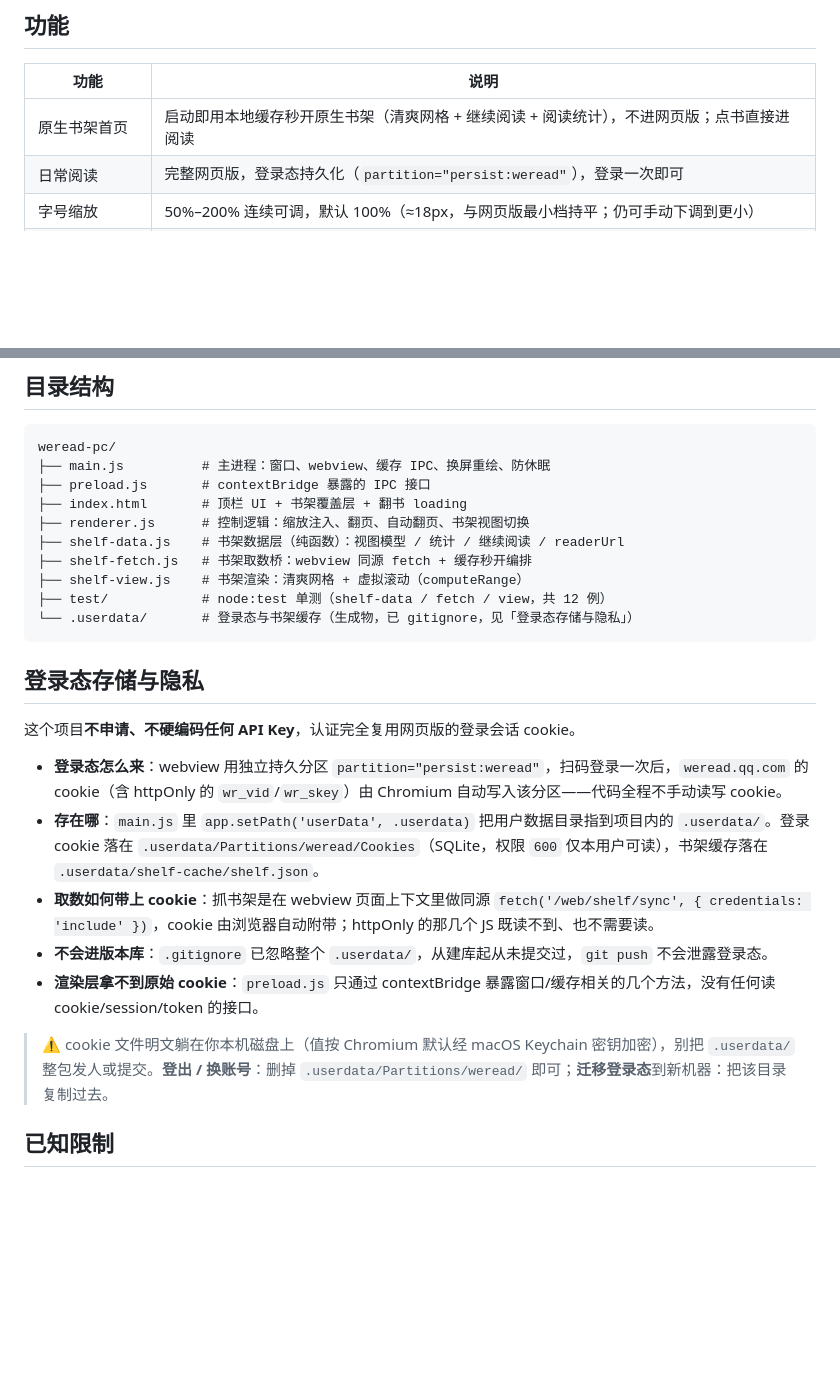
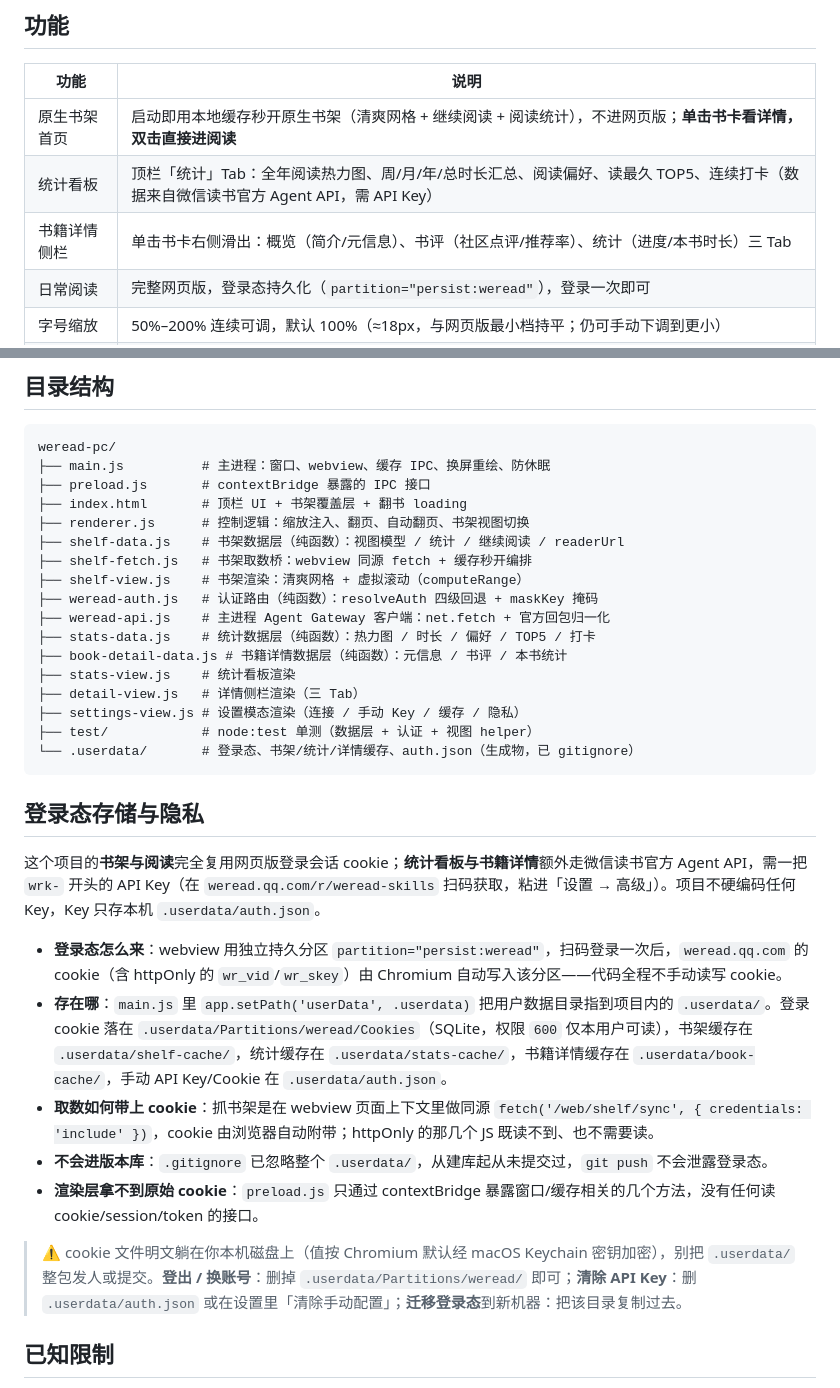
Before and after one commit to happut/weread-pc, a Markdown page: README.md, 2 parts joined by grey strips. Drawn GitHub-style; blank space fills up the shorter version.

Commit message:
docs: README 补充统计看板/详情侧栏/设置与 API Key 认证说明

````diff
--- a/README.md
+++ b/README.md
@@ -19,7 +19,9 @@ Electron + webview 套一层网页版，这两件事都能就地解决。
 
 | 功能 | 说明 |
 | --- | --- |
-| 原生书架首页 | 启动即用本地缓存秒开原生书架（清爽网格 + 继续阅读 + 阅读统计），不进网页版；点书直接进阅读 |
+| 原生书架首页 | 启动即用本地缓存秒开原生书架（清爽网格 + 继续阅读 + 阅读统计），不进网页版；**单击书卡看详情，双击直接进阅读** |
+| 统计看板 | 顶栏「统计」Tab：全年阅读热力图、周/月/年/总时长汇总、阅读偏好、读最久 TOP5、连续打卡（数据来自微信读书官方 Agent API，需 API Key） |
+| 书籍详情侧栏 | 单击书卡右侧滑出：概览（简介/元信息）、书评（社区点评/推荐率）、统计（进度/本书时长）三 Tab |
 | 日常阅读 | 完整网页版，登录态持久化（`partition="persist:weread"`），登录一次即可 |
 | 字号缩放 | 50%–200% 连续可调，默认 100%（≈18px，与网页版最小档持平；仍可手动下调到更小） |
 | 上一页 / 下一页 | 顶栏按钮 + `⌘+←` / `⌘+→` 快捷键 |
@@ -80,21 +82,28 @@ weread-pc/
 ├── shelf-data.js    # 书架数据层（纯函数）：视图模型 / 统计 / 继续阅读 / readerUrl
 ├── shelf-fetch.js   # 书架取数桥：webview 同源 fetch + 缓存秒开编排
 ├── shelf-view.js    # 书架渲染：清爽网格 + 虚拟滚动（computeRange）
-├── test/            # node:test 单测（shelf-data / fetch / view，共 12 例）
-└── .userdata/       # 登录态与书架缓存（生成物，已 gitignore，见「登录态存储与隐私」）
+├── weread-auth.js   # 认证路由（纯函数）：resolveAuth 四级回退 + maskKey 掩码
+├── weread-api.js    # 主进程 Agent Gateway 客户端：net.fetch + 官方回包归一化
+├── stats-data.js    # 统计数据层（纯函数）：热力图 / 时长 / 偏好 / TOP5 / 打卡
+├── book-detail-data.js # 书籍详情数据层（纯函数）：元信息 / 书评 / 本书统计
+├── stats-view.js    # 统计看板渲染
+├── detail-view.js   # 详情侧栏渲染（三 Tab）
+├── settings-view.js # 设置模态渲染（连接 / 手动 Key / 缓存 / 隐私）
+├── test/            # node:test 单测（数据层 + 认证 + 视图 helper）
+└── .userdata/       # 登录态、书架/统计/详情缓存、auth.json（生成物，已 gitignore）
 ```
 
 ## 登录态存储与隐私
 
-这个项目**不申请、不硬编码任何 API Key**，认证完全复用网页版的登录会话 cookie。
+这个项目的**书架与阅读**完全复用网页版登录会话 cookie；**统计看板与书籍详情**额外走微信读书官方 Agent API，需一把 `wrk-` 开头的 API Key（在 `weread.qq.com/r/weread-skills` 扫码获取，粘进「设置 → 高级」）。项目不硬编码任何 Key，Key 只存本机 `.userdata/auth.json`。
 
 - **登录态怎么来**：webview 用独立持久分区 `partition="persist:weread"`，扫码登录一次后，`weread.qq.com` 的 cookie（含 httpOnly 的 `wr_vid`/`wr_skey`）由 Chromium 自动写入该分区——代码全程不手动读写 cookie。
-- **存在哪**：`main.js` 里 `app.setPath('userData', .userdata)` 把用户数据目录指到项目内的 `.userdata/`。登录 cookie 落在 `.userdata/Partitions/weread/Cookies`（SQLite，权限 `600` 仅本用户可读），书架缓存落在 `.userdata/shelf-cache/shelf.json`。
+- **存在哪**：`main.js` 里 `app.setPath('userData', .userdata)` 把用户数据目录指到项目内的 `.userdata/`。登录 cookie 落在 `.userdata/Partitions/weread/Cookies`（SQLite，权限 `600` 仅本用户可读），书架缓存在 `.userdata/shelf-cache/`，统计缓存在 `.userdata/stats-cache/`，书籍详情缓存在 `.userdata/book-cache/`，手动 API Key/Cookie 在 `.userdata/auth.json`。
 - **取数如何带上 cookie**：抓书架是在 webview 页面上下文里做同源 `fetch('/web/shelf/sync', { credentials: 'include' })`，cookie 由浏览器自动附带；httpOnly 的那几个 JS 既读不到、也不需要读。
 - **不会进版本库**：`.gitignore` 已忽略整个 `.userdata/`，从建库起从未提交过，`git push` 不会泄露登录态。
 - **渲染层拿不到原始 cookie**：`preload.js` 只通过 contextBridge 暴露窗口/缓存相关的几个方法，没有任何读 cookie/session/token 的接口。
 
-> ⚠️ cookie 文件明文躺在你本机磁盘上（值按 Chromium 默认经 macOS Keychain 密钥加密），别把 `.userdata/` 整包发人或提交。**登出 / 换账号**：删掉 `.userdata/Partitions/weread/` 即可；**迁移登录态**到新机器：把该目录复制过去。
+> ⚠️ cookie 文件明文躺在你本机磁盘上（值按 Chromium 默认经 macOS Keychain 密钥加密），别把 `.userdata/` 整包发人或提交。**登出 / 换账号**：删掉 `.userdata/Partitions/weread/` 即可；**清除 API Key**：删 `.userdata/auth.json` 或在设置里「清除手动配置」；**迁移登录态**到新机器：把该目录复制过去。
 
 ## 已知限制
 
````
